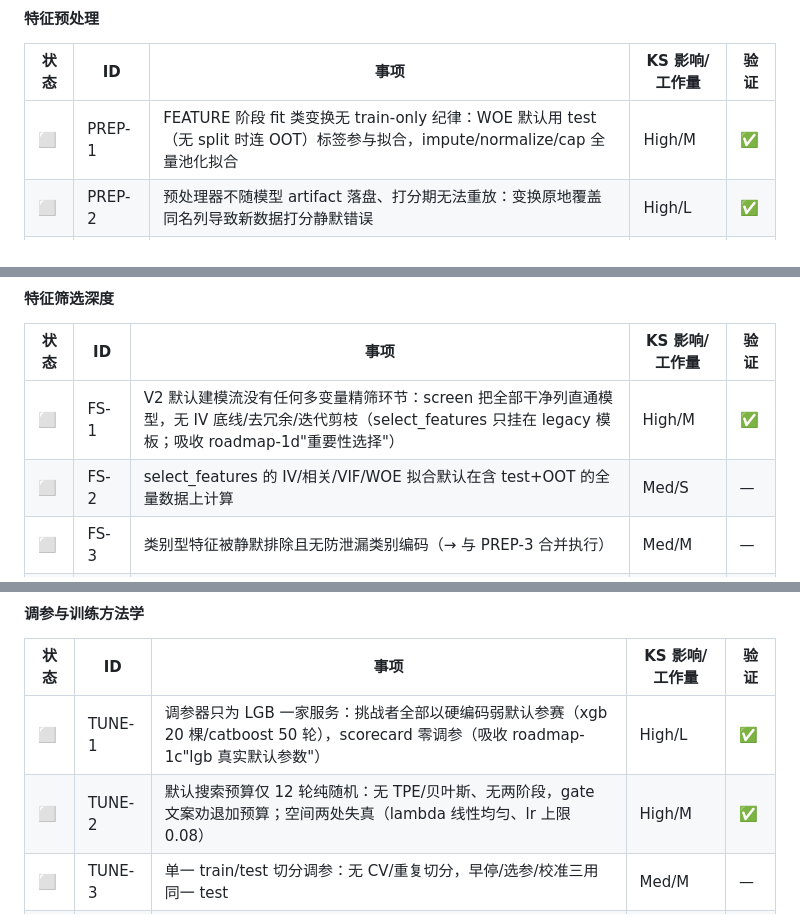
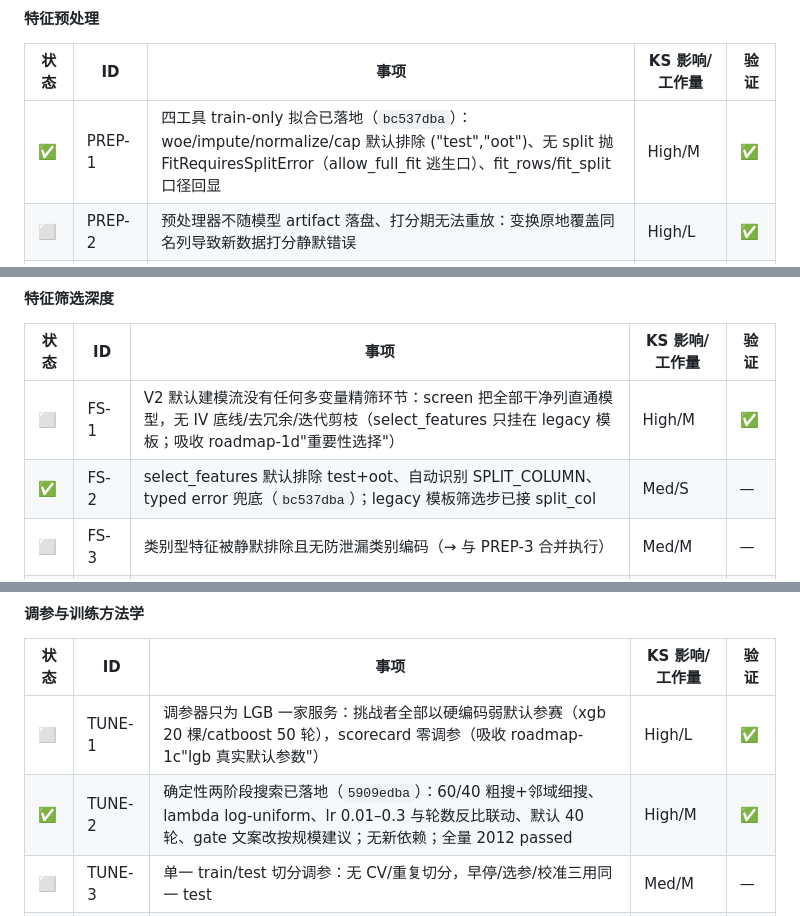
Before and after one commit to eddyzzl/marvis-risk-agent, a Markdown page: docs/plans/v2-master-backlog.md, 3 parts joined by grey strips. Rendered like a GitHub page.

Commit message:
Record excellence wave one completion
Co-Authored-By: Claude Fable 5 <noreply@anthropic.com>

```diff
--- a/docs/plans/v2-master-backlog.md
+++ b/docs/plans/v2-master-backlog.md
@@ -69,7 +69,7 @@
 #### 特征预处理
 | 状态 | ID | 事项 | KS 影响/工作量 | 验证 |
 |---|---|---|---|---|
-| ⬜ | PREP-1 | FEATURE 阶段 fit 类变换无 train-only 纪律：WOE 默认用 test（无 split 时连 OOT）标签参与拟合，impute/normalize/cap 全量池化拟合 | High/M | ✅ |
+| ✅ | PREP-1 | 四工具 train-only 拟合已落地（`bc537dba`）：woe/impute/normalize/cap 默认排除 ("test","oot")、无 split 抛 FitRequiresSplitError（allow_full_fit 逃生口）、fit_rows/fit_split 口径回显 | High/M | ✅ |
 | ⬜ | PREP-2 | 预处理器不随模型 artifact 落盘、打分期无法重放：变换原地覆盖同名列导致新数据打分静默错误 | High/L | ✅ |
 | ⬜ | PREP-3 | 类别特征全链路缺位：候选只取数值列、所有配方强转 float、无类别 WOE/target encoding/罕见类归并、CatBoost 未传 cat_features（与 FS-3 同主题，合并执行） | High/L | ✅ |
 | ⬜ | PREP-4 | 哨兵值/特殊值（-999/-1/9999 类）无识别与处理机制，污染填充/标准化/截断/分箱 | Med/M | — |
@@ -84,7 +84,7 @@
 | 状态 | ID | 事项 | KS 影响/工作量 | 验证 |
 |---|---|---|---|---|
 | ⬜ | FS-1 | V2 默认建模流没有任何多变量精筛环节：screen 把全部干净列直通模型，无 IV 底线/去冗余/迭代剪枝（select_features 只挂在 legacy 模板；吸收 roadmap-1d"重要性选择"） | High/M | ✅ |
-| ⬜ | FS-2 | select_features 的 IV/相关/VIF/WOE 拟合默认在含 test+OOT 的全量数据上计算 | Med/S | — |
+| ✅ | FS-2 | select_features 默认排除 test+oot、自动识别 SPLIT_COLUMN、typed error 兜底（`bc537dba`）；legacy 模板筛选步已接 split_col | Med/S | — |
 | ⬜ | FS-3 | 类别型特征被静默排除且无防泄漏类别编码（→ 与 PREP-3 合并执行） | Med/M | — |
 | ⬜ | FS-4 | 泄漏检测只有'合并样本单变量强度'一条线：无按 split 突变检测、无时间维度审计 | Med/M | — |
 | ⬜ | FS-5 | 特征衍生工作流最终筛选步骤筛的是原始列——新衍生列从未进入筛选 | Med/S | — |
@@ -99,7 +99,7 @@
 | 状态 | ID | 事项 | KS 影响/工作量 | 验证 |
 |---|---|---|---|---|
 | ⬜ | TUNE-1 | 调参器只为 LGB 一家服务：挑战者全部以硬编码弱默认参赛（xgb 20 棵/catboost 50 轮），scorecard 零调参（吸收 roadmap-1c"lgb 真实默认参数"） | High/L | ✅ |
-| ⬜ | TUNE-2 | 默认搜索预算仅 12 轮纯随机：无 TPE/贝叶斯、无两阶段，gate 文案劝退加预算；空间两处失真（lambda 线性均匀、lr 上限 0.08） | High/M | ✅ |
+| ✅ | TUNE-2 | 确定性两阶段搜索已落地（`5909edba`）：60/40 粗搜+邻域细搜、lambda log-uniform、lr 0.01–0.3 与轮数反比联动、默认 40 轮、gate 文案改按规模建议；无新依赖；全量 2012 passed | High/M | ✅ |
 | ⬜ | TUNE-3 | 单一 train/test 切分调参：无 CV/重复切分，早停/选参/校准三用同一 test | Med/M | — |
 | ⬜ | TUNE-4 | 超参定型后无'全量在时样本重训'：冠军只见过 ~50-70% 标注样本 | Med/S | — |
 | ⬜ | TUNE-5 | 样本权重链路断裂：加权训练却用未加权 KS 选参/选冠军 | Med/S | — |
```
